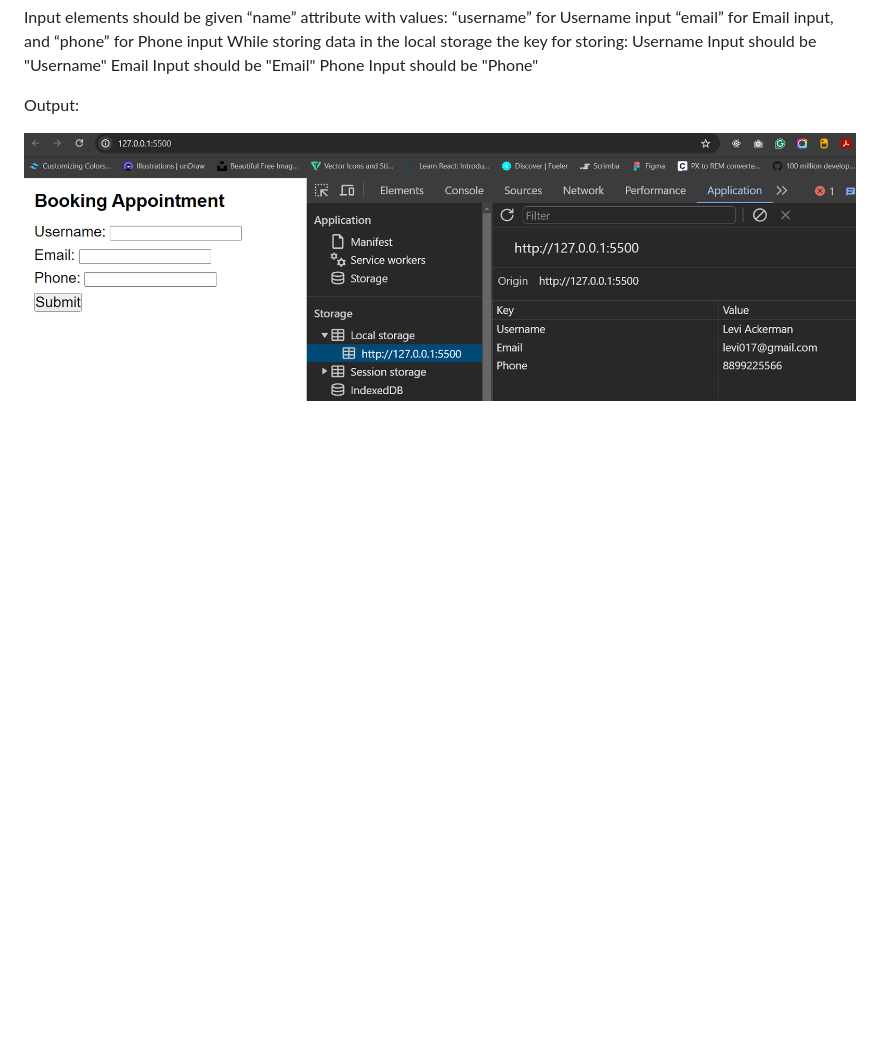
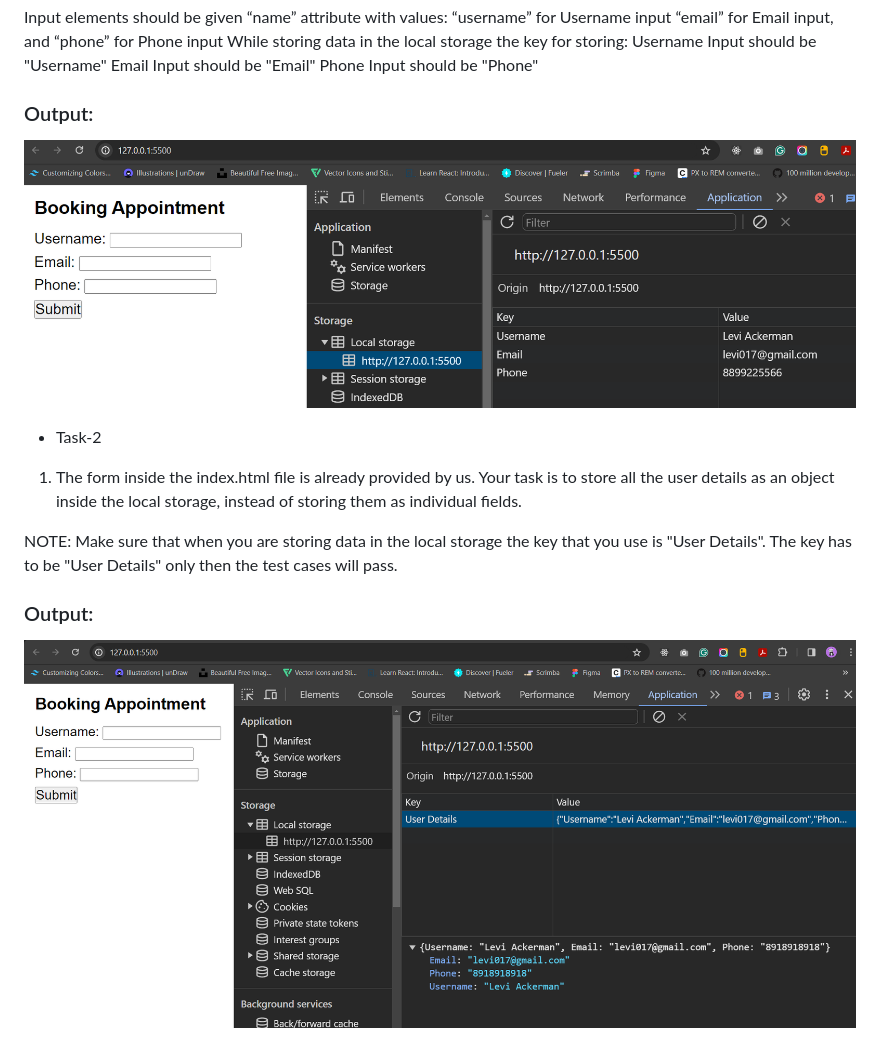
Before and after one commit to soubhagyasethy/booking-appointment-app, a Markdown page: README.md, the part around the change. Drawn GitHub-style; pictures changed too: image.png (added); blank space fills up the shorter version.

Commit message:
task-2: Correct Way to Store Data in Local Storage

```diff
--- a/README.md
+++ b/README.md
@@ -23,6 +23,16 @@ Username Input should be "Username"
 Email Input should be "Email"
 Phone Input should be "Phone"
 
-Output:
+### Output:
 
 ![alt text](image-1.png)
+
+- Task-2
+
+1. The form inside the index.html file is already provided by us. Your task is to store all the user details as an object inside the local storage, instead of storing them as individual fields.
+
+NOTE: Make sure that when you are storing data in the local storage the key that you use is "User Details". The key has to be "User Details" only then the test cases will pass.
+
+### Output:
+
+![alt text](image.png)
```
Also changed, not shown: 1 other file.
